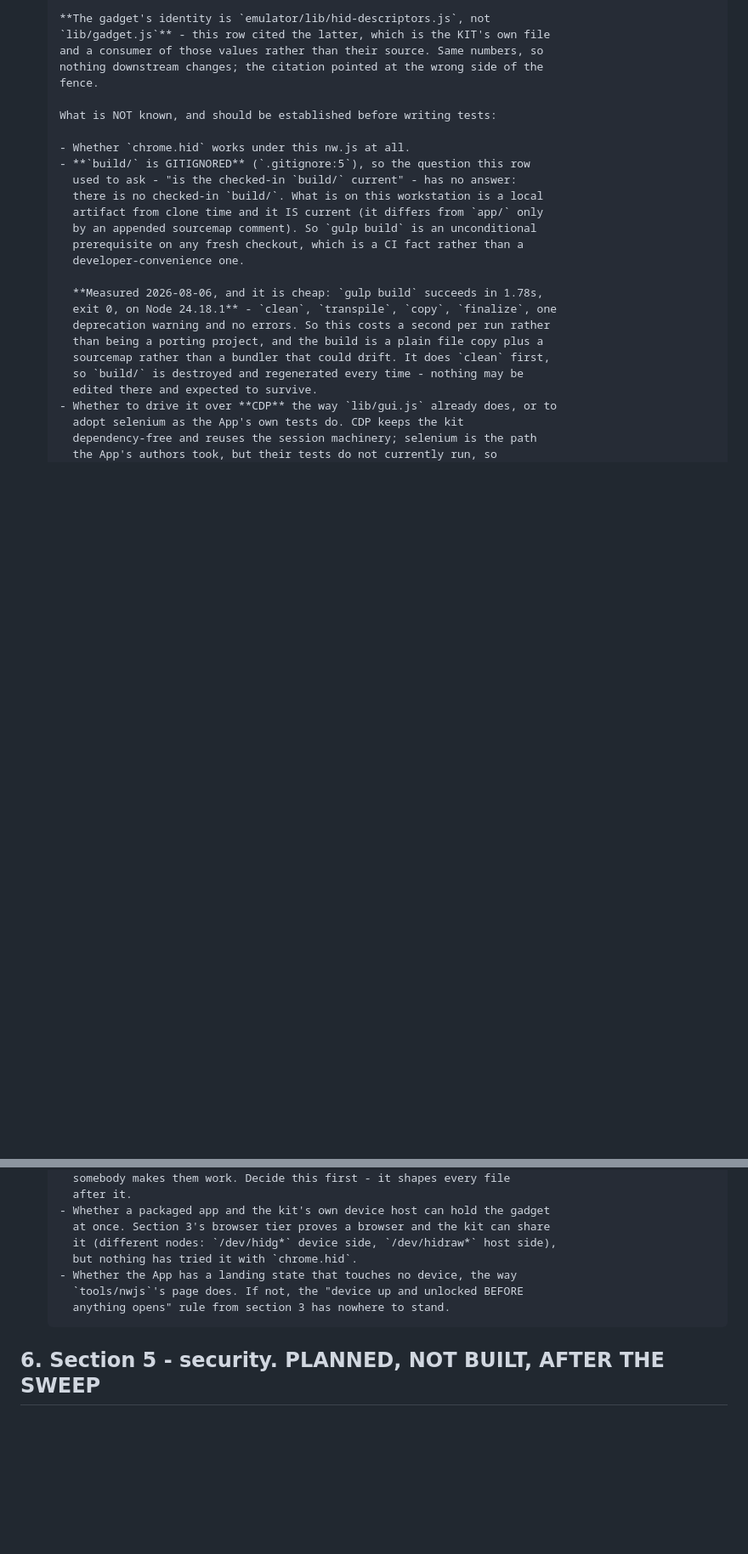
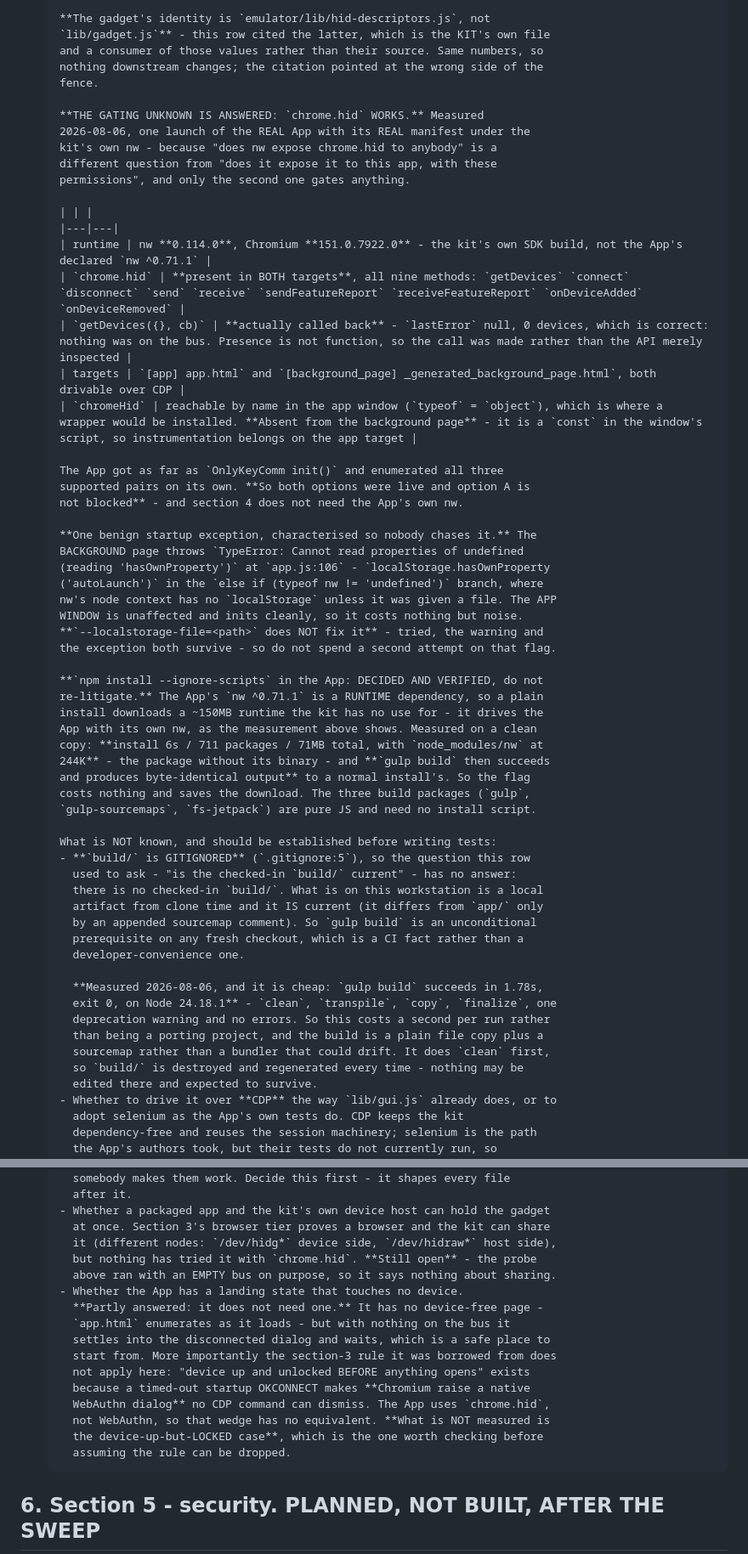
Before and after one commit to bm-ok/onlykey-testing, a Markdown page: TODO.md, 2 parts joined by grey strips. Shown at 85% size. Drawn GitHub-style; blank space fills up the shorter version.

Commit message:
chrome.hid works under nw 0.114, so section 4 is not blocked
The gating unknown, answered by one launch of the real App with its real
manifest - because "does nw expose chrome.hid to anybody" is a different
question from "does it expose it to this app, with these permissions",
and only the second gates anything.

It does. All nine methods, in both the app window and the background
page, under nw 0.114.0 / Chromium 151 - the kit's own SDK build, not the
App's declared 0.71. And getDevices was CALLED rather than inspected: it
called back with no lastError and zero devices, which is correct, since
the probe ran against an empty bus on purpose. The App reached
OnlyKeyComm init() and enumerated all three supported pairs by itself.

Two things that fall out of it. chromeHid is reachable by name in the app
window and absent from the background page, so instrumentation belongs on
the app target. And the background page throws at app.js:106, where
localStorage.hasOwnProperty runs in a node context that has no
localStorage - confined to the auto-launch branch, harmless to the window
a test drives. --localstorage-file does not fix it; recorded so the next
reader does not spend a second attempt on that flag.

npm install --ignore-scripts is decided and measured rather than
asserted, per the maintainer: 6s, 711 packages, 71MB, with node_modules/nw
at 244K instead of a ~150MB runtime the kit has no use for - and gulp
build then produces byte-identical output. The three build packages are
pure JS and want no install script.

Two of the four unknowns are now closed. Sharing the gadget with the kit's
own device host is still open and this probe says nothing about it, having
run with an empty bus. The landing-state question is partly answered and
partly reframed: the App has no device-free page, but the section-3 rule
it borrowed exists because of a native WebAuthn dialog, and chrome.hid has
no equivalent. The device-up-but-locked case is still unmeasured and is
the one worth checking before dropping the rule.

Co-Authored-By: Claude Opus 5 (1M context) <noreply@anthropic.com>

```diff
--- a/TODO.md
+++ b/TODO.md
@@ -1154,9 +1154,44 @@ first and has never been pointed at the second.
       nothing downstream changes; the citation pointed at the wrong side of the
       fence.
 
+      **THE GATING UNKNOWN IS ANSWERED: `chrome.hid` WORKS.** Measured
+      2026-08-06, one launch of the REAL App with its REAL manifest under the
+      kit's own nw - because "does nw expose chrome.hid to anybody" is a
+      different question from "does it expose it to this app, with these
+      permissions", and only the second one gates anything.
+
+      | | |
+      |---|---|
+      | runtime | nw **0.114.0**, Chromium **151.0.7922.0** - the kit's own SDK build, not the App's declared `nw ^0.71.1` |
+      | `chrome.hid` | **present in BOTH targets**, all nine methods: `getDevices` `connect` `disconnect` `send` `receive` `sendFeatureReport` `receiveFeatureReport` `onDeviceAdded` `onDeviceRemoved` |
+      | `getDevices({}, cb)` | **actually called back** - `lastError` null, 0 devices, which is correct: nothing was on the bus. Presence is not function, so the call was made rather than the API merely inspected |
+      | targets | `[app] app.html` and `[background_page] _generated_background_page.html`, both drivable over CDP |
+      | `chromeHid` | reachable by name in the app window (`typeof` = `object`), which is where a wrapper would be installed. **Absent from the background page** - it is a `const` in the window's script, so instrumentation belongs on the app target |
+
+      The App got as far as `OnlyKeyComm init()` and enumerated all three
+      supported pairs on its own. **So both options were live and option A is
+      not blocked** - and section 4 does not need the App's own nw.
+
+      **One benign startup exception, characterised so nobody chases it.** The
+      BACKGROUND page throws `TypeError: Cannot read properties of undefined
+      (reading 'hasOwnProperty')` at `app.js:106` - `localStorage.hasOwnProperty
+      ('autoLaunch')` in the `else if (typeof nw != 'undefined')` branch, where
+      nw's node context has no `localStorage` unless it was given a file. The APP
+      WINDOW is unaffected and inits cleanly, so it costs nothing but noise.
+      **`--localstorage-file=<path>` does NOT fix it** - tried, the warning and
+      the exception both survive - so do not spend a second attempt on that flag.
+
+      **`npm install --ignore-scripts` in the App: DECIDED AND VERIFIED, do not
+      re-litigate.** The App's `nw ^0.71.1` is a RUNTIME dependency, so a plain
+      install downloads a ~150MB runtime the kit has no use for - it drives the
+      App with its own nw, as the measurement above shows. Measured on a clean
+      copy: **install 6s / 711 packages / 71MB total, with `node_modules/nw` at
+      244K** - the package without its binary - and **`gulp build` then succeeds
+      and produces byte-identical output** to a normal install's. So the flag
+      costs nothing and saves the download. The three build packages (`gulp`,
+      `gulp-sourcemaps`, `fs-jetpack`) are pure JS and need no install script.
+
       What is NOT known, and should be established before writing tests:
-
-      - Whether `chrome.hid` works under this nw.js at all.
       - **`build/` is GITIGNORED** (`.gitignore:5`), so the question this row
         used to ask - "is the checked-in `build/` current" - has no answer:
         there is no checked-in `build/`. What is on this workstation is a local
@@ -1182,10 +1217,19 @@ first and has never been pointed at the second.
       - Whether a packaged app and the kit's own device host can hold the gadget
         at once. Section 3's browser tier proves a browser and the kit can share
         it (different nodes: `/dev/hidg*` device side, `/dev/hidraw*` host side),
-        but nothing has tried it with `chrome.hid`.
-      - Whether the App has a landing state that touches no device, the way
-        `tools/nwjs`'s page does. If not, the "device up and unlocked BEFORE
-        anything opens" rule from section 3 has nowhere to stand.
+        but nothing has tried it with `chrome.hid`. **Still open** - the probe
+        above ran with an EMPTY bus on purpose, so it says nothing about sharing.
+      - Whether the App has a landing state that touches no device.
+        **Partly answered: it does not need one.** It has no device-free page -
+        `app.html` enumerates as it loads - but with nothing on the bus it
+        settles into the disconnected dialog and waits, which is a safe place to
+        start from. More importantly the section-3 rule it was borrowed from does
+        not apply here: "device up and unlocked BEFORE anything opens" exists
+        because a timed-out startup OKCONNECT makes **Chromium raise a native
+        WebAuthn dialog** no CDP command can dismiss. The App uses `chrome.hid`,
+        not WebAuthn, so that wedge has no equivalent. **What is NOT measured is
+        the device-up-but-LOCKED case**, which is the one worth checking before
+        assuming the rule can be dropped.
 
 ## 6. Section 5 - security. PLANNED, NOT BUILT, AFTER THE SWEEP
 
```
